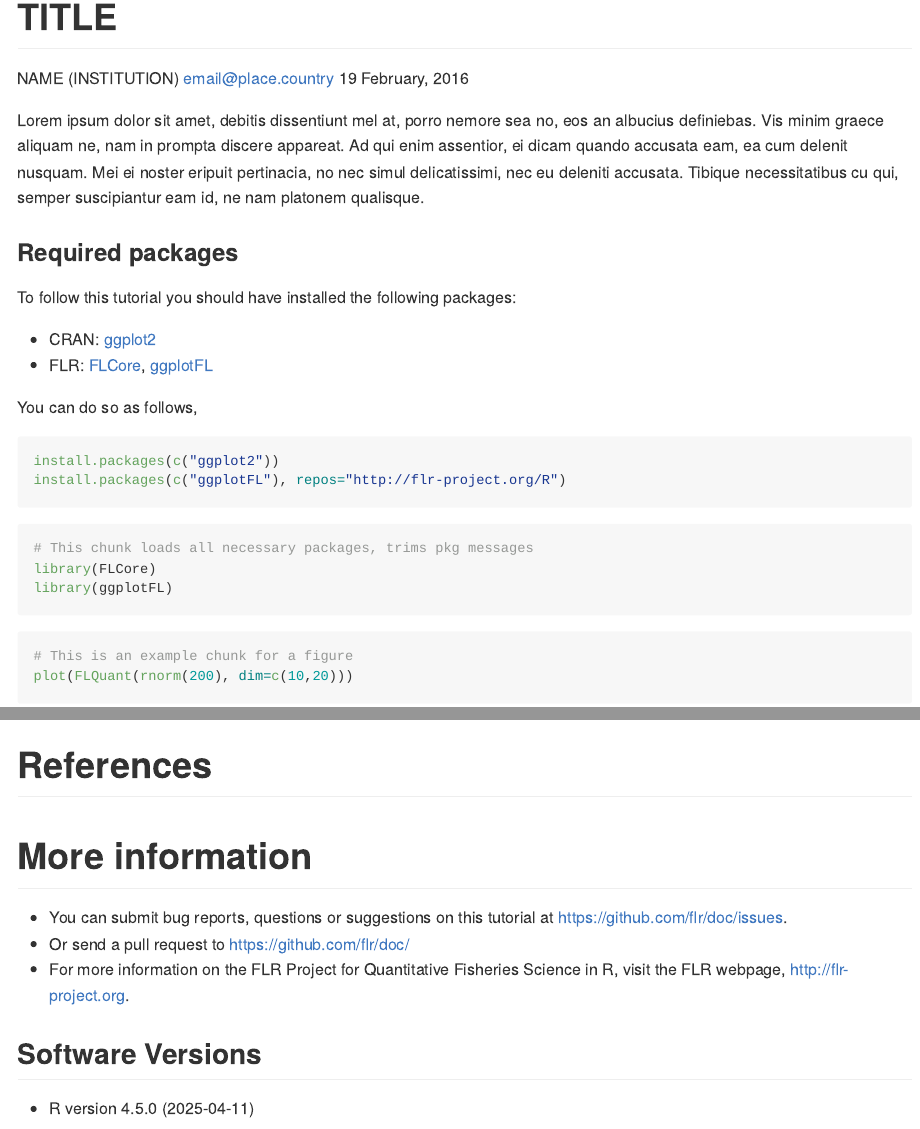
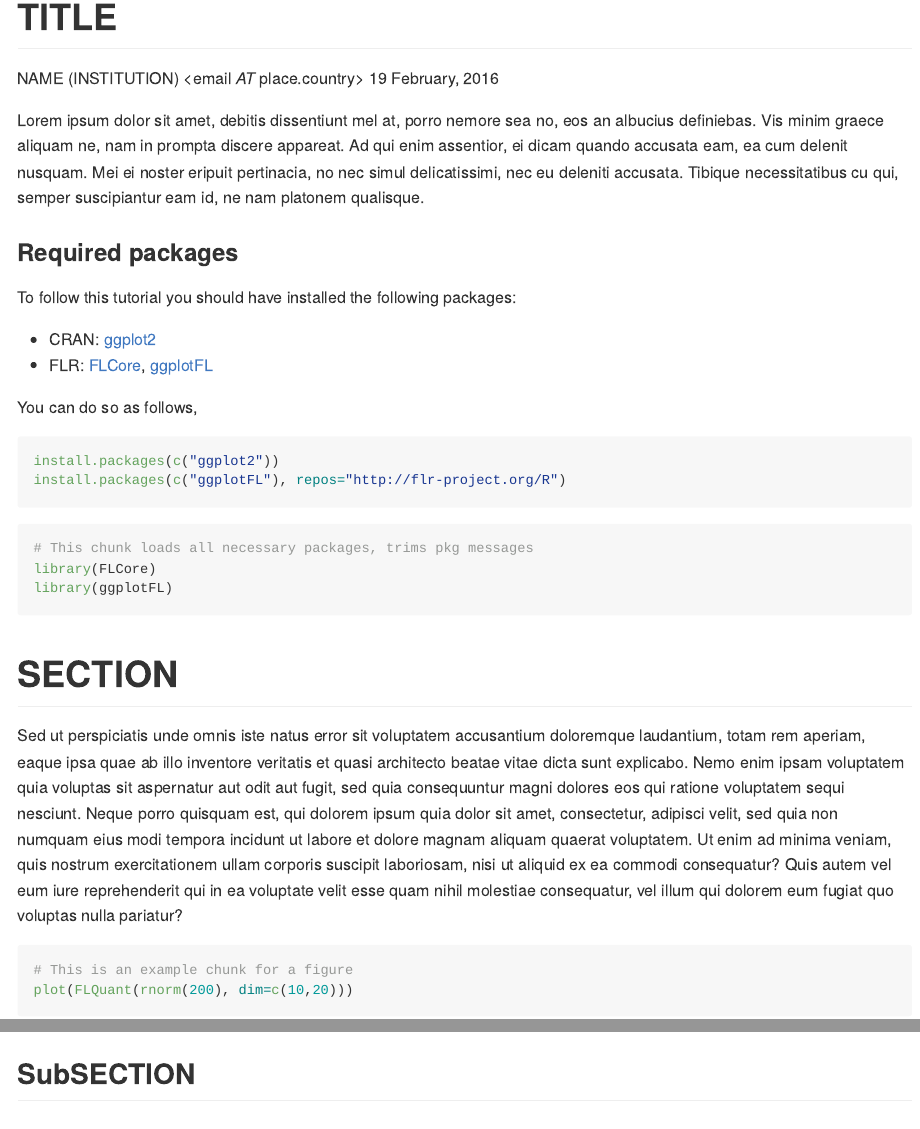
Before and after one commit to flr/doc, an R Markdown document (Template_Rmd/template.Rmd): the page in a window 1100 px wide, from its top, and a second part further down, joined at a grey line. Rendered offline with R 4.5, knitr and Pandoc, with nearby package versions; some code elsewhere in the file could not run offline; common packages that the code uses without loading them are loaded.

Commit message:
Finalizing template

````diff
--- a/Template_Rmd/template.Rmd
+++ b/Template_Rmd/template.Rmd
@@ -1,6 +1,6 @@
 ---
 title: TITLE
-author: NAME (INSTITUTION) <email@place.country>
+author: NAME (INSTITUTION) <email _AT_ place.country>
 date: "`r format(Sys.time(), '%d %B, %Y')`"
 output: github_document
 tags:
@@ -32,19 +32,23 @@ install.packages(c("ggplot2"))
 install.packages(c("ggplotFL"), repos="http://flr-project.org/R")
 ```
 
-
-
 ```{r, pkgs, message=FALSE}
 # This chunk loads all necessary packages, trims pkg messages
 library(FLCore)
 library(ggplotFL)
 ```
 
+# SECTION
+
+Sed ut perspiciatis unde omnis iste natus error sit voluptatem accusantium doloremque laudantium, totam rem aperiam, eaque ipsa quae ab illo inventore veritatis et quasi architecto beatae vitae dicta sunt explicabo. Nemo enim ipsam voluptatem quia voluptas sit aspernatur aut odit aut fugit, sed quia consequuntur magni dolores eos qui ratione voluptatem sequi nesciunt. Neque porro quisquam est, qui dolorem ipsum quia dolor sit amet, consectetur, adipisci velit, sed quia non numquam eius modi tempora incidunt ut labore et dolore magnam aliquam quaerat voluptatem. Ut enim ad minima veniam, quis nostrum exercitationem ullam corporis suscipit laboriosam, nisi ut aliquid ex ea commodi consequatur? Quis autem vel eum iure reprehenderit qui in ea voluptate velit esse quam nihil molestiae consequatur, vel illum qui dolorem eum fugiat quo voluptas nulla pariatur?
+
 
 ```{r figA}
 # This is an example chunk for a figure
 plot(FLQuant(rnorm(200), dim=c(10,20)))
 ```
+
+## SubSECTION
 
 # References
 
````
